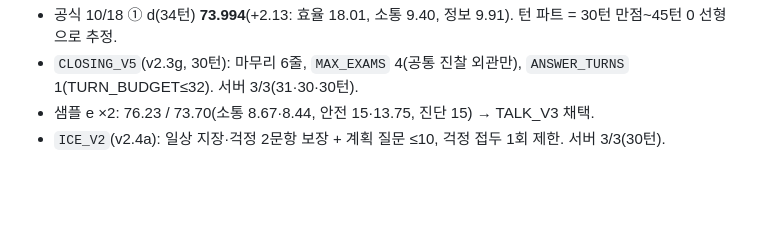
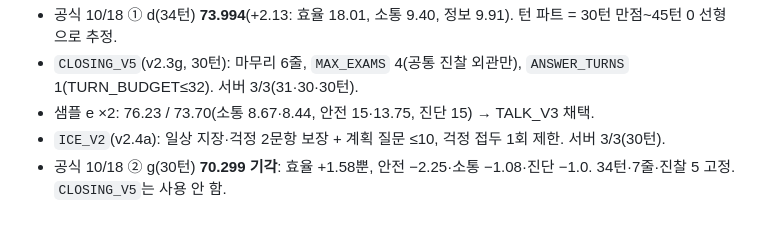
Before and after one commit to JinVibe/nova2026-doctor-agent, a Markdown page: docs/CHANGELOG.md, the part around the change. Rendered like a GitHub page; blank space fills up the shorter version.

```diff
--- a/docs/CHANGELOG.md
+++ b/docs/CHANGELOG.md
@@ -151,3 +151,4 @@ Li et al. 2024 *MediQ* (arXiv:2406.00922).
 - `CLOSING_V5`(v2.3g, 30턴): 마무리 6줄, `MAX_EXAMS` 4(공통 진찰 외관만), `ANSWER_TURNS` 1(TURN_BUDGET≤32). 서버 3/3(31·30·30턴).
 - 샘플 e ×2: 76.23 / 73.70(소통 8.67·8.44, 안전 15·13.75, 진단 15) → TALK_V3 채택.
 - `ICE_V2`(v2.4a): 일상 지장·걱정 2문항 보장 + 계획 질문 ≤10, 걱정 접두 1회 제한. 서버 3/3(30턴).
+- 공식 10/18 ② g(30턴) **70.299 기각**: 효율 +1.58뿐, 안전 −2.25·소통 −1.08·진단 −1.0. 34턴·7줄·진찰 5 고정. `CLOSING_V5`는 사용 안 함.
```
Also changed, not shown: submissions/README.md (+12 -0 lines).
